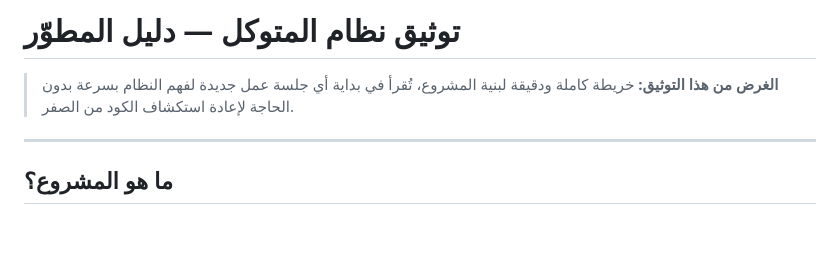
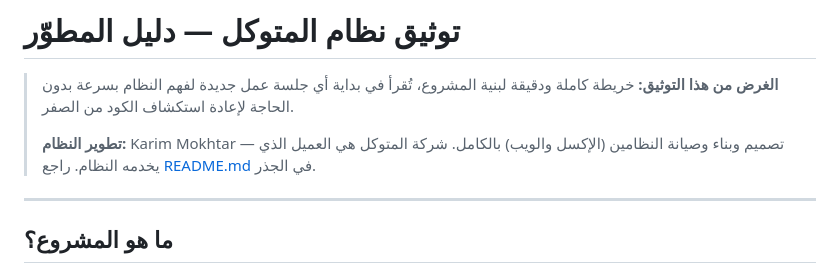
Before and after one commit to authorstalescc-cyber/El-Motwakil-Logistics-Platform, a Markdown page: docs/README.md, the part around the change. Rendered like a GitHub page; blank space fills up the shorter version.

```diff
--- a/docs/README.md
+++ b/docs/README.md
@@ -2,6 +2,9 @@
 
 > **الغرض من هذا التوثيق:** خريطة كاملة ودقيقة لبنية المشروع، تُقرأ في بداية أي جلسة عمل جديدة
 > لفهم النظام بسرعة بدون الحاجة لإعادة استكشاف الكود من الصفر.
+>
+> **تطوير النظام:** Karim Mokhtar — تصميم وبناء وصيانة النظامين (الإكسل والويب) بالكامل.
+> شركة المتوكل هي العميل الذي يخدمه النظام. راجع [README.md](../README.md) في الجذر.
 
 ---
 
```
Also changed, not shown: README.md (added, +108 -0 lines).
